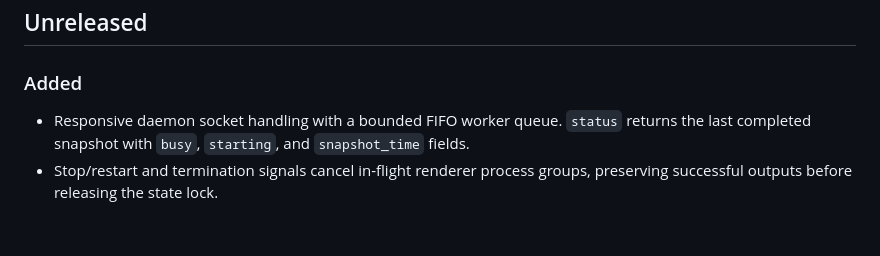
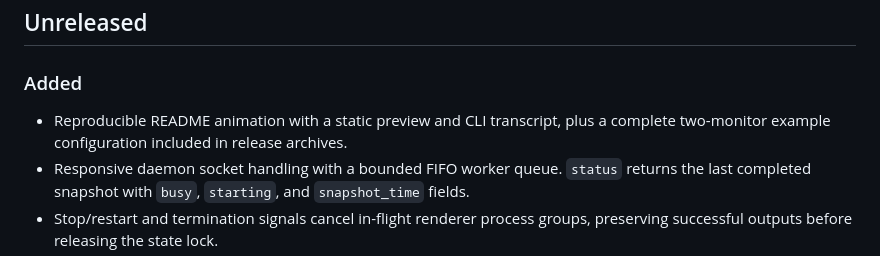
Before and after one commit to wulfalpha/zpaper, a Markdown page: CHANGELOG.md, the part around the change. Rendered like a GitHub page; blank space fills up the shorter version.

```diff
--- a/CHANGELOG.md
+++ b/CHANGELOG.md
@@ -3,6 +3,8 @@
 ## Unreleased
 
 ### Added
+- Reproducible README animation with a static preview and CLI transcript, plus a
+  complete two-monitor example configuration included in release archives.
 - Responsive daemon socket handling with a bounded FIFO worker queue. `status`
   returns the last completed snapshot with `busy`, `starting`, and `snapshot_time` fields.
 - Stop/restart and termination signals cancel in-flight renderer process groups,
```
Also changed, not shown: README.md (+26 -0 lines), docs/demo.md (added, +39 -0 lines), docs/media/demo.gif (added), docs/media/demo.png (added), 4 other files.
